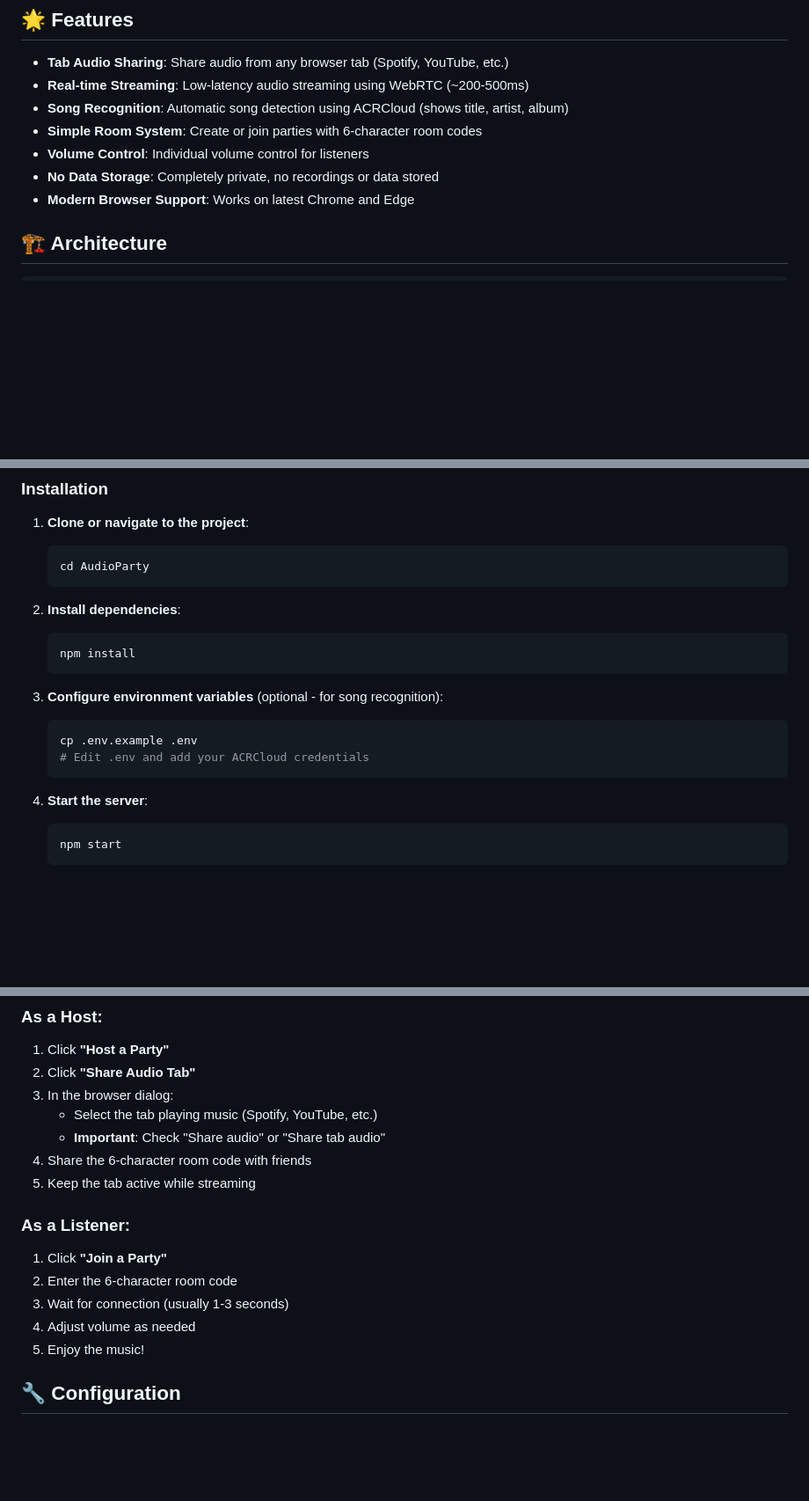
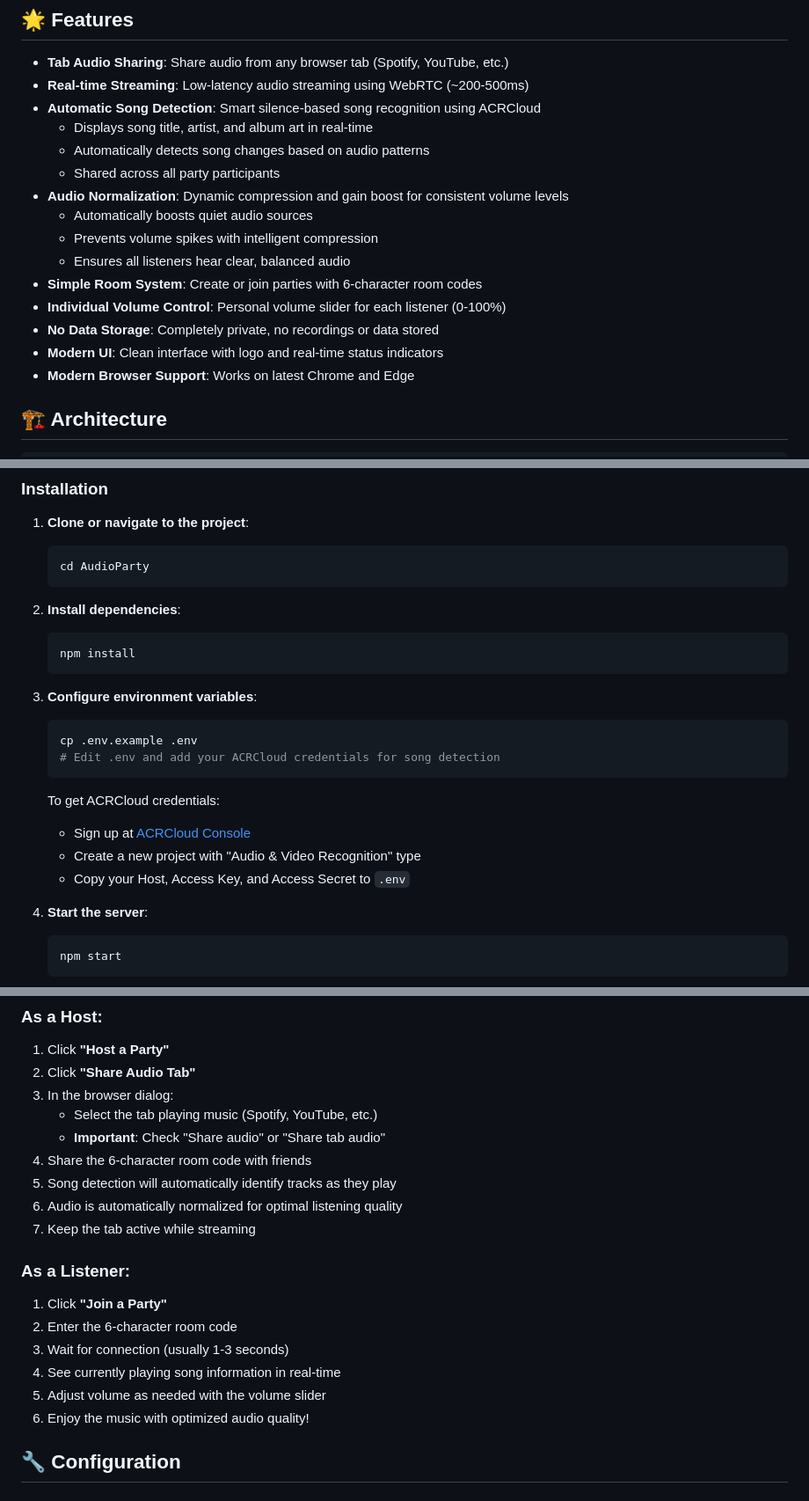
Before and after one commit to SettonRA/audioparty, a Markdown page: README.md, 3 parts joined by grey strips. Shown: that part at 88% size. Drawn GitHub-style; blank space fills up the shorter version.

````diff
--- a/README.md
+++ b/README.md
@@ -6,10 +6,18 @@
 
 - **Tab Audio Sharing**: Share audio from any browser tab (Spotify, YouTube, etc.)
 - **Real-time Streaming**: Low-latency audio streaming using WebRTC (~200-500ms)
-- **Song Recognition**: Automatic song detection using ACRCloud (shows title, artist, album)
+- **Automatic Song Detection**: Smart silence-based song recognition using ACRCloud
+  - Displays song title, artist, and album art in real-time
+  - Automatically detects song changes based on audio patterns
+  - Shared across all party participants
+- **Audio Normalization**: Dynamic compression and gain boost for consistent volume levels
+  - Automatically boosts quiet audio sources
+  - Prevents volume spikes with intelligent compression
+  - Ensures all listeners hear clear, balanced audio
 - **Simple Room System**: Create or join parties with 6-character room codes
-- **Volume Control**: Individual volume control for listeners
+- **Individual Volume Control**: Personal volume slider for each listener (0-100%)
 - **No Data Storage**: Completely private, no recordings or data stored
+- **Modern UI**: Clean interface with logo and real-time status indicators
 - **Modern Browser Support**: Works on latest Chrome and Edge
 
 ## 🏗️ Architecture
@@ -68,11 +78,16 @@
    npm install
    ```
 
-3. **Configure environment variables** (optional - for song recognition):
+3. **Configure environment variables**:
    ```bash
    cp .env.example .env
-   # Edit .env and add your ACRCloud credentials
+   # Edit .env and add your ACRCloud credentials for song detection
    ```
+
+   To get ACRCloud credentials:
+   - Sign up at [ACRCloud Console](https://console.acrcloud.com/)
+   - Create a new project with "Audio & Video Recognition" type
+   - Copy your Host, Access Key, and Access Secret to `.env`
 
 4. **Start the server**:
    ```bash
@@ -99,15 +114,18 @@ npm run dev
    - Select the tab playing music (Spotify, YouTube, etc.)
    - **Important**: Check "Share audio" or "Share tab audio"
 4. Share the 6-character room code with friends
-5. Keep the tab active while streaming
+5. Song detection will automatically identify tracks as they play
+6. Audio is automatically normalized for optimal listening quality
+7. Keep the tab active while streaming
 
 ### As a Listener:
 
 1. Click **"Join a Party"**
 2. Enter the 6-character room code
 3. Wait for connection (usually 1-3 seconds)
-4. Adjust volume as needed
-5. Enjoy the music!
+4. See currently playing song information in real-time
+5. Adjust volume as needed with the volume slider
+6. Enjoy the music with optimized audio quality!
 
 ## 🔧 Configuration
 
````
Also changed, not shown: other parts of README.md (+4 -2 lines).
